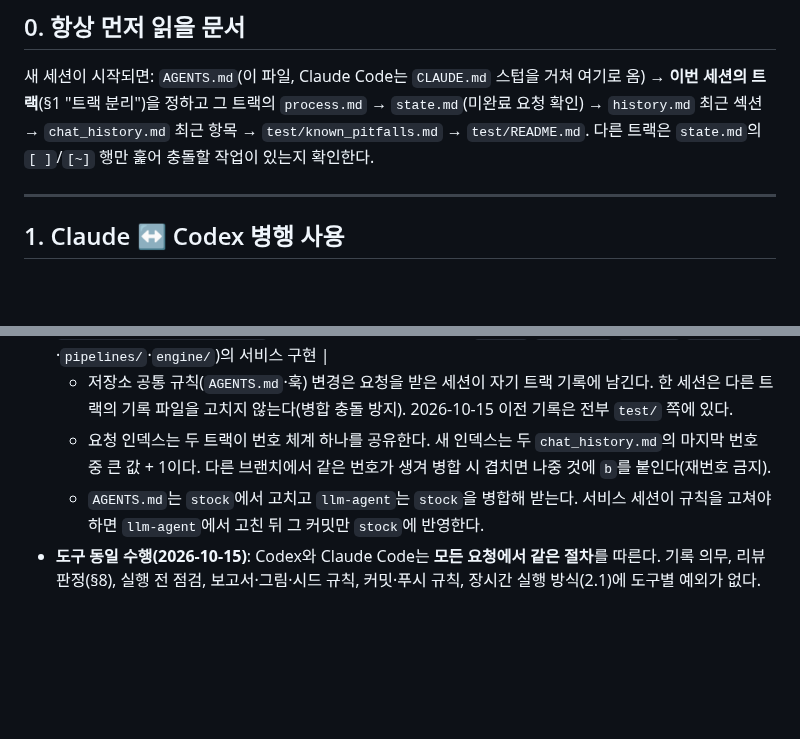
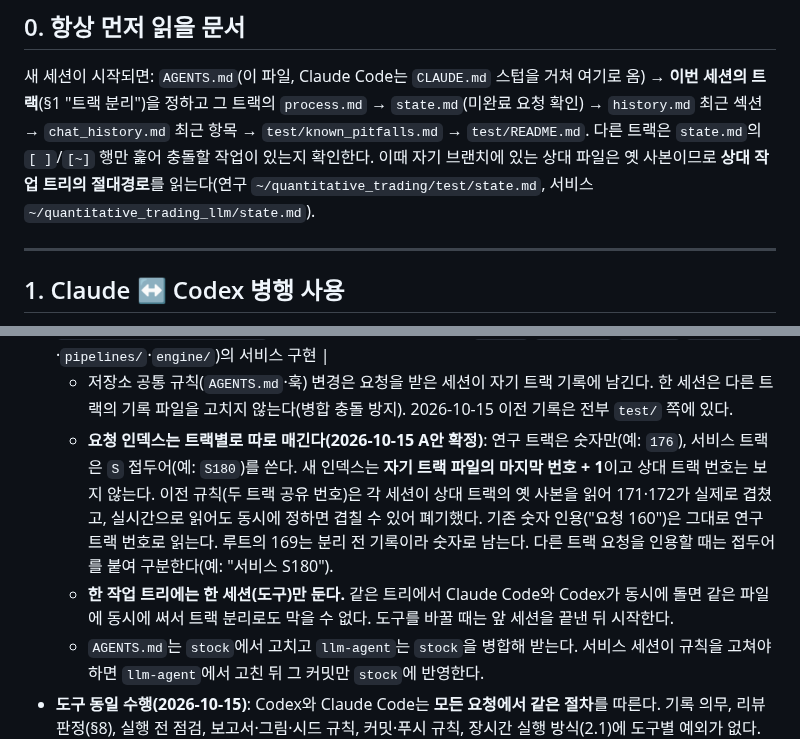
Before and after one commit to tabjun/quantitative_trading, a Markdown page: AGENTS.md, 2 parts joined by grey strips. Rendered like a GitHub page; blank space fills up the shorter version.

Commit message:
docs(infra): 요청 인덱스를 트랙별로 분리(A안 확정)
공유 번호 규칙에서 각 세션이 상대 트랙 기록의 옛 사본을 읽어 171·172가 실제로 겹쳤다. 실시간으로 읽어도 동시 배정이면
다시 겹칠 수 있어, 연구 트랙은 숫자·서비스 트랙은 S 접두어로 각자 자기 파일의 마지막 번호 + 1을 쓰도록 바꾼다(사용자 확정).
- 한 작업 트리에는 한 세션(도구)만 둔다(같은 트리의 동시 기록은 트랙 분리로 막을 수 없음).
- 다른 트랙 state.md는 상대 작업 트리의 절대경로로 읽는다(자기 브랜치의 사본은 옛 상태).
서비스 쪽 미커밋 171~179의 S 재번호와 루트 chat_history.md 유지 원칙 문구는 서비스 세션이 stock 병합 후 고친다.

Co-Authored-By: Claude Opus 5.5 <noreply@anthropic.com>
Claude-Session: https://claude.ai/code/session_01BWrVoxSaVkdR3Xj7zhkyG2

```diff
--- a/AGENTS.md
+++ b/AGENTS.md
@@ -47,7 +47,9 @@
 새 세션이 시작되면: `AGENTS.md`(이 파일, Claude Code는 `CLAUDE.md` 스텁을 거쳐 여기로 옴) →
 **이번 세션의 트랙**(§1 "트랙 분리")을 정하고 그 트랙의 `process.md` → `state.md`(미완료 요청 확인) →
 `history.md` 최근 섹션 → `chat_history.md` 최근 항목 → `test/known_pitfalls.md` → `test/README.md`.
-다른 트랙은 `state.md`의 `[ ]`/`[~]` 행만 훑어 충돌할 작업이 있는지 확인한다.
+다른 트랙은 `state.md`의 `[ ]`/`[~]` 행만 훑어 충돌할 작업이 있는지 확인한다. 이때 자기 브랜치에 있는 상대 파일은
+옛 사본이므로 **상대 작업 트리의 절대경로**를 읽는다(연구 `~/quantitative_trading/test/state.md`, 서비스
+`~/quantitative_trading_llm/state.md`).
 
 ---
 
@@ -65,8 +67,13 @@
   | 서비스 | 루트 `process.md`·`state.md`·`history.md`·`chat_history.md` | `llm-agent`, `~/quantitative_trading_llm`(worktree) | 루트 프레임워크(`marts/`·`contexts/`·`agents/`·`advisors/`·`pipelines/`·`engine/`)의 서비스 구현 |
   - 저장소 공통 규칙(`AGENTS.md`·훅) 변경은 요청을 받은 세션이 자기 트랙 기록에 남긴다. 한 세션은 다른
     트랙의 기록 파일을 고치지 않는다(병합 충돌 방지). 2026-10-15 이전 기록은 전부 `test/` 쪽에 있다.
-  - 요청 인덱스는 두 트랙이 번호 체계 하나를 공유한다. 새 인덱스는 두 `chat_history.md`의 마지막 번호 중
-    큰 값 + 1이다. 다른 브랜치에서 같은 번호가 생겨 병합 시 겹치면 나중 것에 `b`를 붙인다(재번호 금지).
+  - **요청 인덱스는 트랙별로 따로 매긴다(2026-10-15 A안 확정)**: 연구 트랙은 숫자만(예: `176`), 서비스 트랙은
+    `S` 접두어(예: `S180`)를 쓴다. 새 인덱스는 **자기 트랙 파일의 마지막 번호 + 1**이고 상대 트랙 번호는 보지 않는다.
+    이전 규칙(두 트랙 공유 번호)은 각 세션이 상대 트랙의 옛 사본을 읽어 171·172가 실제로 겹쳤고, 실시간으로 읽어도
+    동시에 정하면 겹칠 수 있어 폐기했다. 기존 숫자 인용("요청 160")은 그대로 연구 트랙 번호로 읽는다. 루트의 169는
+    분리 전 기록이라 숫자로 남는다. 다른 트랙 요청을 인용할 때는 접두어를 붙여 구분한다(예: "서비스 S180").
+  - **한 작업 트리에는 한 세션(도구)만 둔다.** 같은 트리에서 Claude Code와 Codex가 동시에 돌면 같은 파일에 동시에
+    써서 트랙 분리로도 막을 수 없다. 도구를 바꿀 때는 앞 세션을 끝낸 뒤 시작한다.
   - `AGENTS.md`는 `stock`에서 고치고 `llm-agent`는 `stock`을 병합해 받는다. 서비스 세션이 규칙을 고쳐야
     하면 `llm-agent`에서 고친 뒤 그 커밋만 `stock`에 반영한다.
 - **도구 동일 수행(2026-10-15)**: Codex와 Claude Code는 **모든 요청에서 같은 절차**를 따른다. 기록 의무,
```
Also changed, not shown: 2 other files.
